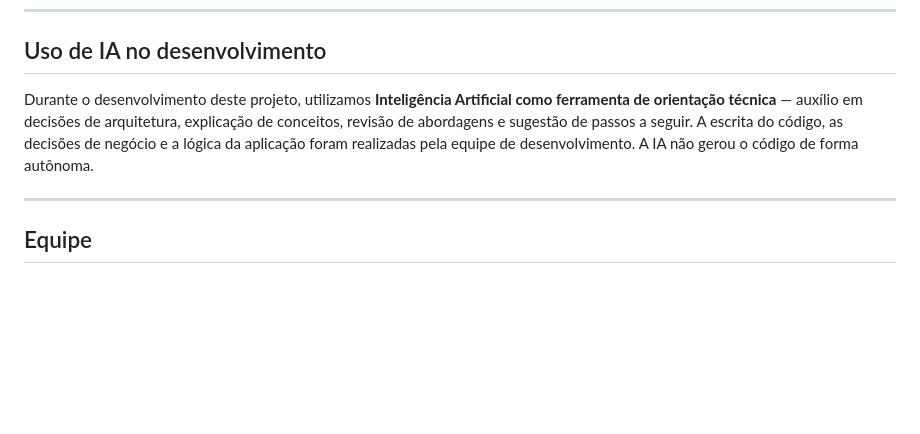
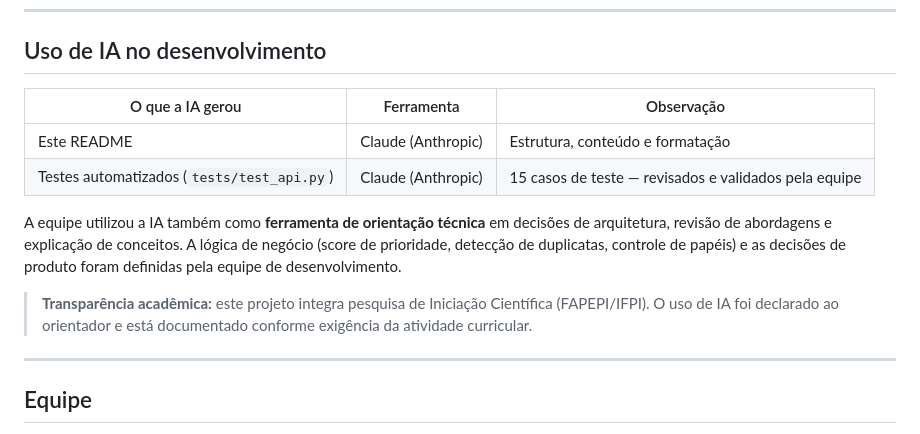
Before and after one commit to igortawan/API-Voz-conta-o-fogo, a Markdown page: README.md, the part around the change. Rendered like a GitHub page; blank space fills up the shorter version.

Commit message:
Atualiza declaracao de uso de IA no README
Especifica que a IA (Claude/Anthropic) gerou o README e os testes
automatizados (tests/test_api.py), conforme exigencia da atividade.

Co-Authored-By: Leonardo Arrais <24439737+LeoArrais07@users.noreply.github.com>

```diff
--- a/README.md
+++ b/README.md
@@ -170,7 +170,14 @@ Eixos de inovação atendidos: **Regra de negócio** (score automático + detec
 
 ## Uso de IA no desenvolvimento
 
-Durante o desenvolvimento deste projeto, utilizamos **Inteligência Artificial como ferramenta de orientação técnica** — auxílio em decisões de arquitetura, explicação de conceitos, revisão de abordagens e sugestão de passos a seguir. A escrita do código, as decisões de negócio e a lógica da aplicação foram realizadas pela equipe de desenvolvimento. A IA não gerou o código de forma autônoma.
+| O que a IA gerou | Ferramenta | Observação |
+|---|---|---|
+| Este README | Claude (Anthropic) | Estrutura, conteúdo e formatação |
+| Testes automatizados (`tests/test_api.py`) | Claude (Anthropic) | 15 casos de teste — revisados e validados pela equipe |
+
+A equipe utilizou a IA também como **ferramenta de orientação técnica** em decisões de arquitetura, revisão de abordagens e explicação de conceitos. A lógica de negócio (score de prioridade, detecção de duplicatas, controle de papéis) e as decisões de produto foram definidas pela equipe de desenvolvimento.
+
+> **Transparência acadêmica:** este projeto integra pesquisa de Iniciação Científica (FAPEPI/IFPI). O uso de IA foi declarado ao orientador e está documentado conforme exigência da atividade curricular.
 
 ---
 
```
